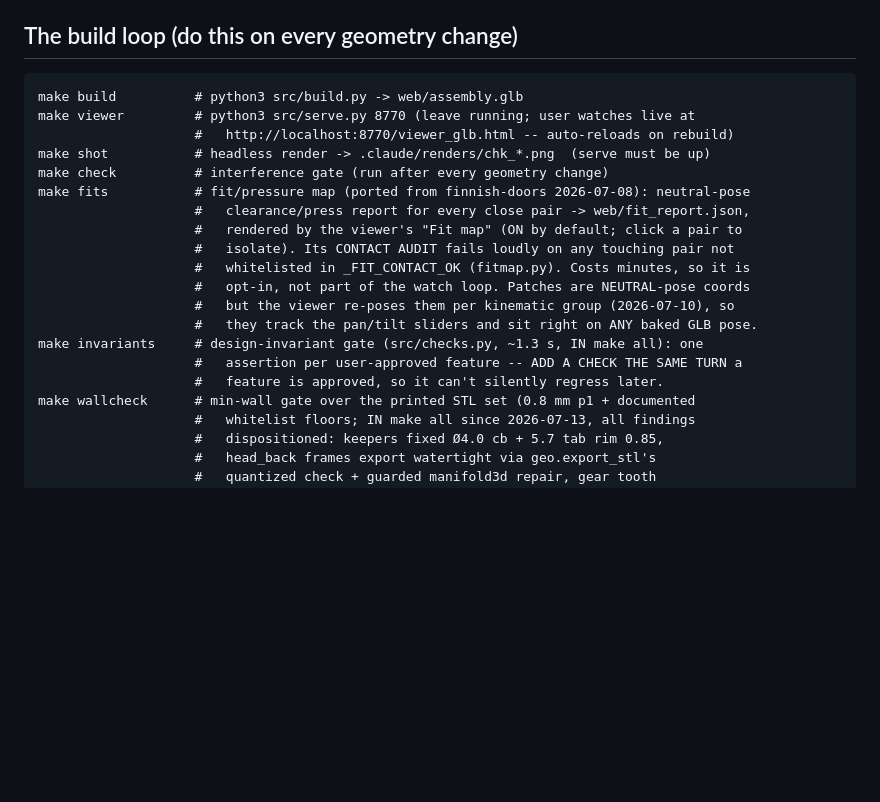
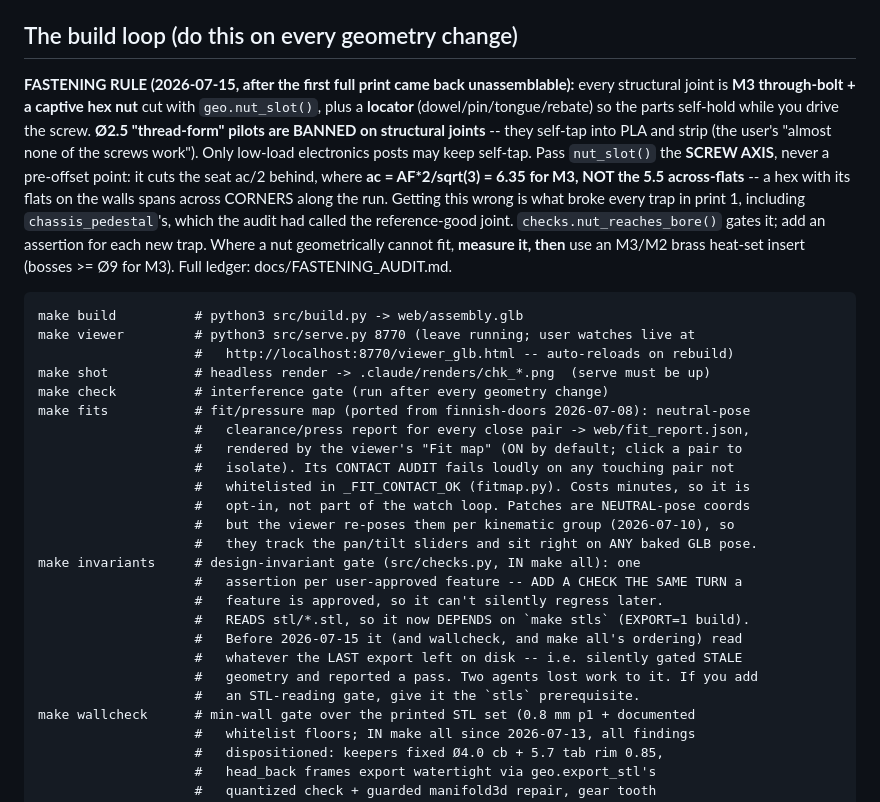
Before and after one commit to m-esm/Parviz, a Markdown page: CLAUDE.md, the part around the change. Drawn GitHub-style; blank space fills up the shorter version.

Commit message:
CLAUDE.md: the fastening rule + the stale-STL gate trap
Baseline for every future part: structural joints = M3 through-bolt + captive
geo.nut_slot() nut + a locator; Ø2.5 thread-form pilots banned on structural
joints; pass nut_slot the SCREW AXIS (ac = AF*2/sqrt(3), not AF); heat-set only
where a nut measurably cannot fit. Plus the make invariants/wallcheck stale-STL
trap that silently gated old geometry.

````diff
--- a/CLAUDE.md
+++ b/CLAUDE.md
@@ -113,6 +113,20 @@ render neutral (`PAN=0 TILT=0`) and motion extremes, and add a bottom view to `s
 
 ## The build loop (do this on every geometry change)
 
+**FASTENING RULE (2026-07-15, after the first full print came back unassemblable):**
+every structural joint is **M3 through-bolt + a captive hex nut** cut with
+`geo.nut_slot()`, plus a **locator** (dowel/pin/tongue/rebate) so the parts self-hold
+while you drive the screw. **Ø2.5 "thread-form" pilots are BANNED on structural
+joints** -- they self-tap into PLA and strip (the user's "almost none of the screws
+work"). Only low-load electronics posts may keep self-tap. Pass `nut_slot()` the
+**SCREW AXIS**, never a pre-offset point: it cuts the seat ac/2 behind, where
+**ac = AF*2/sqrt(3) = 6.35 for M3, NOT the 5.5 across-flats** -- a hex with its flats
+on the walls spans across CORNERS along the run. Getting this wrong is what broke
+every trap in print 1, including `chassis_pedestal`'s, which the audit had called
+the reference-good joint. `checks.nut_reaches_bore()` gates it; add an assertion for
+each new trap. Where a nut geometrically cannot fit, **measure it, then** use an M3/M2
+brass heat-set insert (bosses >= Ø9 for M3). Full ledger: docs/FASTENING_AUDIT.md.
+
 ```
 make build          # python3 src/build.py -> web/assembly.glb
 make viewer         # python3 src/serve.py 8770 (leave running; user watches live at
@@ -127,9 +141,14 @@ make fits           # fit/pressure map (ported from finnish-doors 2026-07-08): n
                     #   opt-in, not part of the watch loop. Patches are NEUTRAL-pose coords
                     #   but the viewer re-poses them per kinematic group (2026-07-10), so
                     #   they track the pan/tilt sliders and sit right on ANY baked GLB pose.
-make invariants     # design-invariant gate (src/checks.py, ~1.3 s, IN make all): one
+make invariants     # design-invariant gate (src/checks.py, IN make all): one
                     #   assertion per user-approved feature -- ADD A CHECK THE SAME TURN a
                     #   feature is approved, so it can't silently regress later.
+                    #   READS stl/*.stl, so it now DEPENDS on `make stls` (EXPORT=1 build).
+                    #   Before 2026-07-15 it (and wallcheck, and make all's ordering) read
+                    #   whatever the LAST export left on disk -- i.e. silently gated STALE
+                    #   geometry and reported a pass. Two agents lost work to it. If you add
+                    #   an STL-reading gate, give it the `stls` prerequisite.
 make wallcheck      # min-wall gate over the printed STL set (0.8 mm p1 + documented
                     #   whitelist floors; IN make all since 2026-07-13, all findings
                     #   dispositioned: keepers fixed Ø4.0 cb + 5.7 tab rim 0.85,
````
